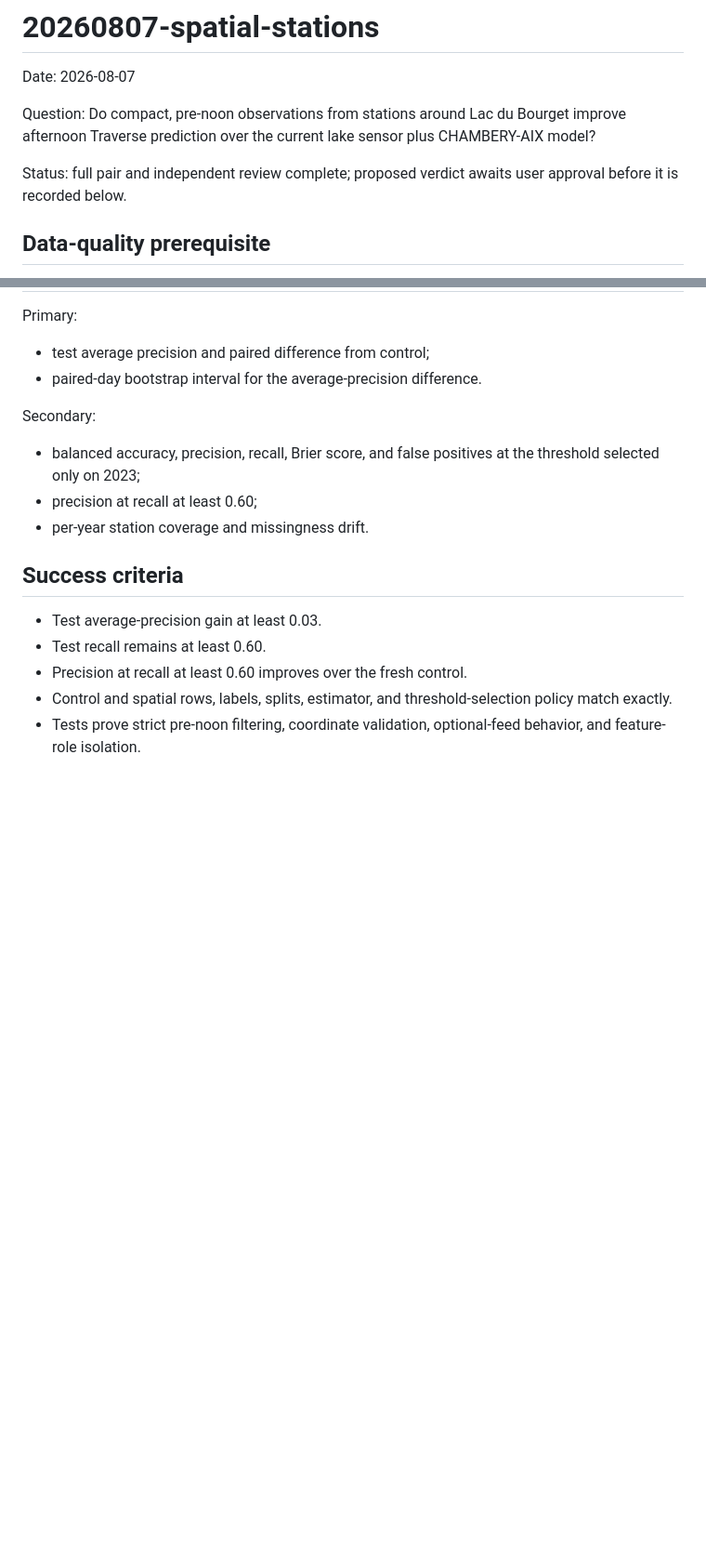
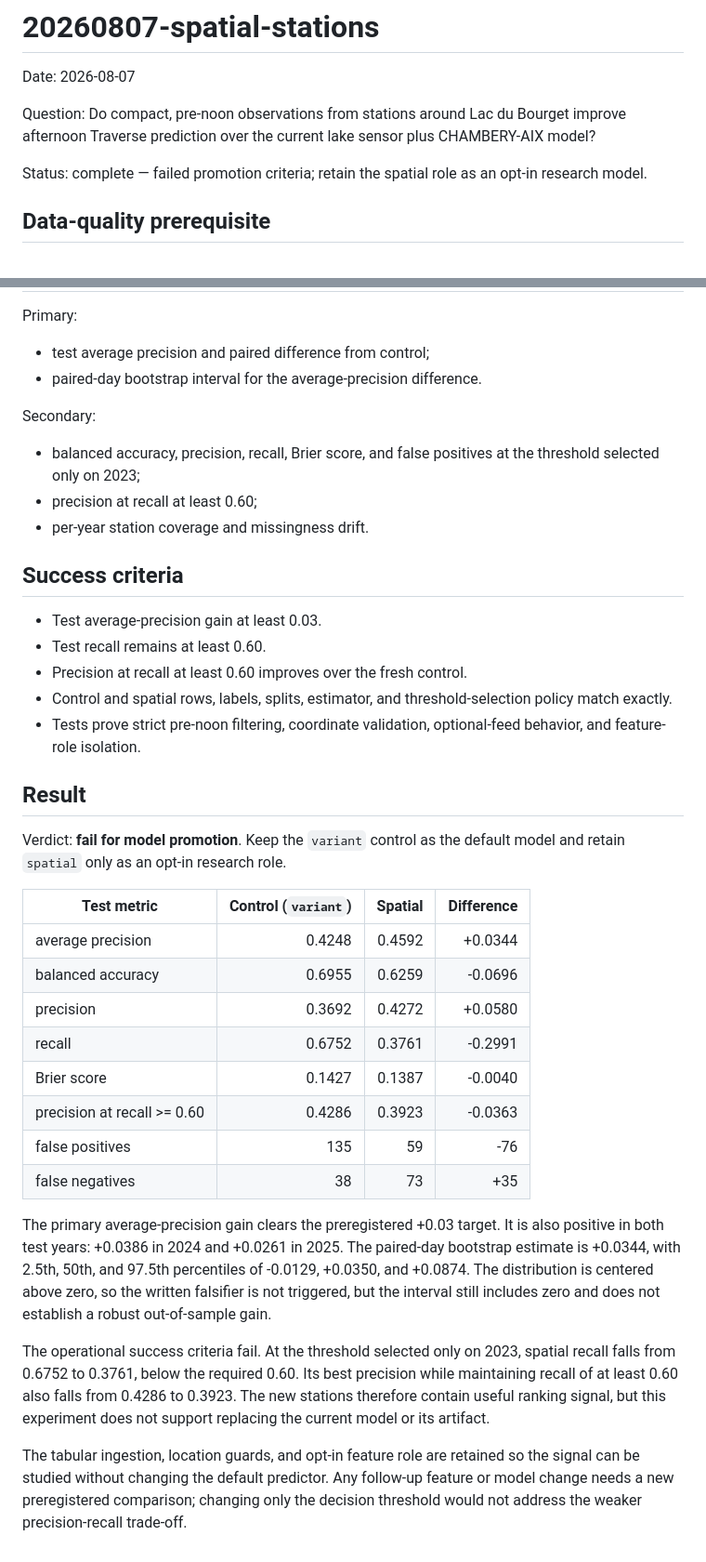
Before and after one commit to tcapelle/pioupiou, a Markdown page: experiments/20260807-spatial-stations/plan.md, 2 parts joined by grey strips. Shown at 93% size. Drawn GitHub-style; blank space fills up the shorter version.

```diff
--- a/experiments/20260807-spatial-stations/plan.md
+++ b/experiments/20260807-spatial-stations/plan.md
@@ -6,8 +6,8 @@ Question: Do compact, pre-noon observations from stations around Lac du
 Bourget improve afternoon Traverse prediction over the current lake sensor plus
 CHAMBERY-AIX model?
 
-Status: full pair and independent review complete; proposed verdict awaits user
-approval before it is recorded below.
+Status: complete — failed promotion criteria; retain the spatial role as an
+opt-in research model.
 
 ## Data-quality prerequisite
 
@@ -229,3 +229,37 @@ Secondary:
   policy match exactly.
 - Tests prove strict pre-noon filtering, coordinate validation, optional-feed
   behavior, and feature-role isolation.
+
+## Result
+
+Verdict: **fail for model promotion**. Keep the `variant` control as the
+default model and retain `spatial` only as an opt-in research role.
+
+| Test metric | Control (`variant`) | Spatial | Difference |
+|---|---:|---:|---:|
+| average precision | 0.4248 | 0.4592 | +0.0344 |
+| balanced accuracy | 0.6955 | 0.6259 | -0.0696 |
+| precision | 0.3692 | 0.4272 | +0.0580 |
+| recall | 0.6752 | 0.3761 | -0.2991 |
+| Brier score | 0.1427 | 0.1387 | -0.0040 |
+| precision at recall >= 0.60 | 0.4286 | 0.3923 | -0.0363 |
+| false positives | 135 | 59 | -76 |
+| false negatives | 38 | 73 | +35 |
+
+The primary average-precision gain clears the preregistered +0.03 target. It
+is also positive in both test years: +0.0386 in 2024 and +0.0261 in 2025. The
+paired-day bootstrap estimate is +0.0344, with 2.5th, 50th, and 97.5th
+percentiles of -0.0129, +0.0350, and +0.0874. The distribution is centered
+above zero, so the written falsifier is not triggered, but the interval still
+includes zero and does not establish a robust out-of-sample gain.
+
+The operational success criteria fail. At the threshold selected only on 2023,
+spatial recall falls from 0.6752 to 0.3761, below the required 0.60. Its best
+precision while maintaining recall of at least 0.60 also falls from 0.4286 to
+0.3923. The new stations therefore contain useful ranking signal, but this
+experiment does not support replacing the current model or its artifact.
+
+The tabular ingestion, location guards, and opt-in feature role are retained so
+the signal can be studied without changing the default predictor. Any follow-up
+feature or model change needs a new preregistered comparison; changing only the
+decision threshold would not address the weaker precision-recall trade-off.
```
Also changed, not shown: other parts of experiments/20260807-spatial-stations/plan.md (+6 -6 lines), README.md (+20 -12 lines).
